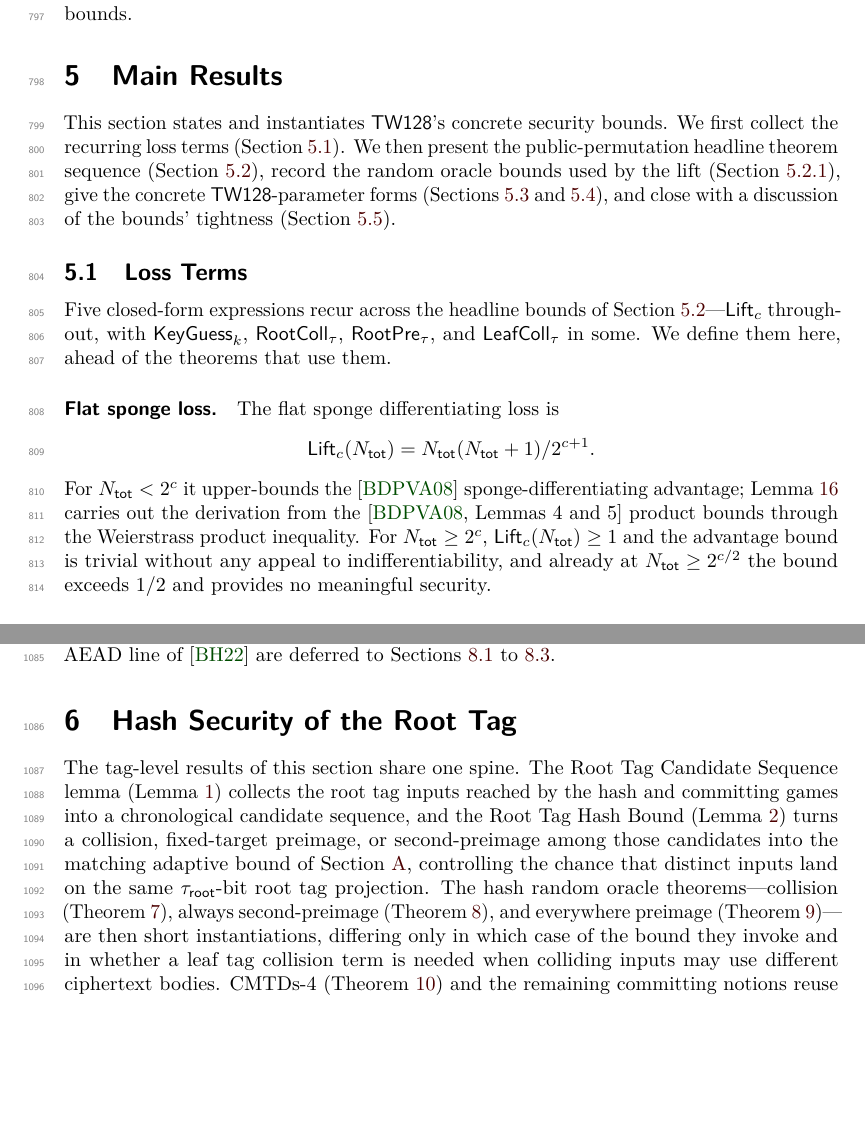
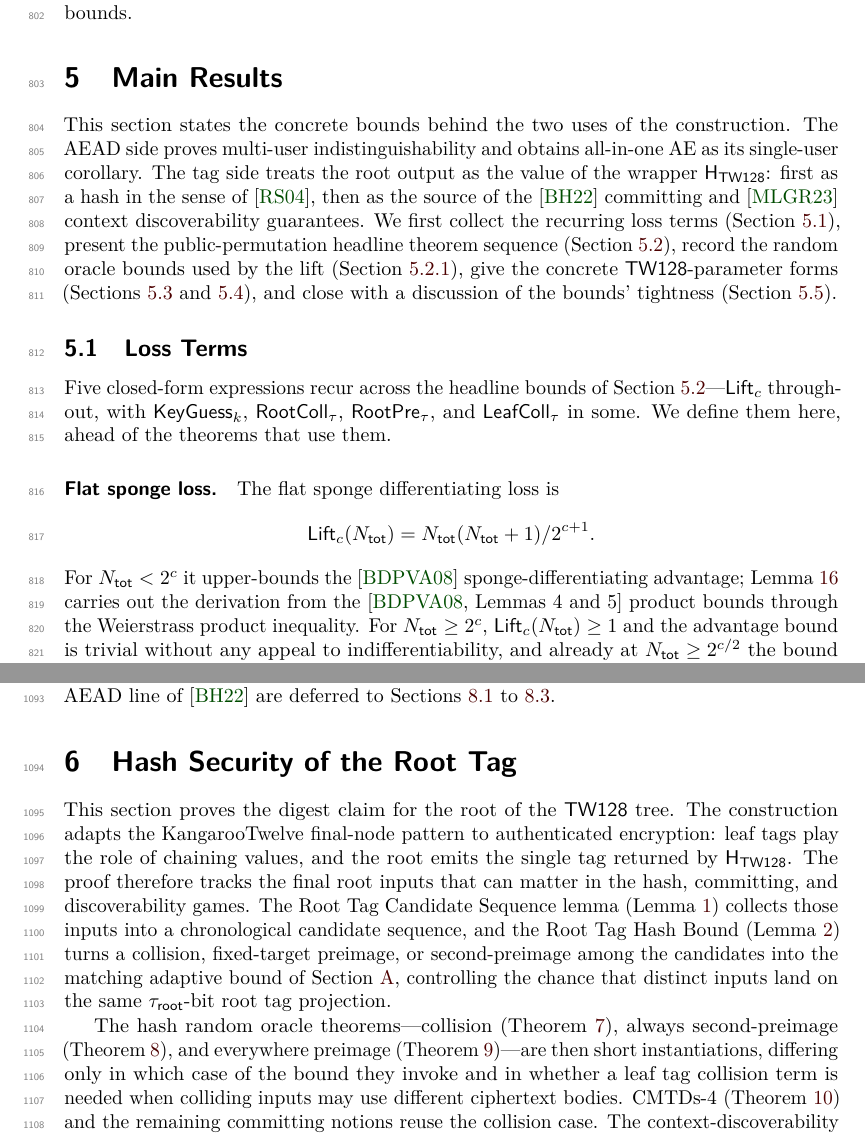
Before and after one commit to codahale/treewrap, a LaTeX document (paper/main.tex, which reads paper/sections/05-main-results.tex, paper/sections/06-commitment.tex): two parts of pages 21 and 29 of 67, joined at a grey line, cut so that both start at the same text, the shorter picture padded with empty space. Compiled offline with pdfLaTeX.

Commit message:
Clarify middle-section proof framing
Revise the Security Model, Main Results, and root tag security openings to distinguish the AEAD proof view from the root-tag digest proof view. Rebuild the paper PDF.

```diff
--- a/paper/sections/05-main-results.tex
+++ b/paper/sections/05-main-results.tex
@@ -1,13 +1,17 @@
 \section{Main Results}
 \label{sec:main-results}
 
-This section states and instantiates \TW{}'s concrete security bounds. We
-first collect the recurring loss terms (\Cref{sec:loss-terms}). We then
-present the public-permutation headline theorem sequence
-(\Cref{sec:headline}), record the random oracle bounds used by the lift
+This section states the concrete bounds behind the two uses of the
+construction. The AEAD side proves multi-user indistinguishability and obtains
+all-in-one AE as its single-user corollary. The tag side treats the root output
+as the value of the wrapper $\HTW$: first as a hash in the sense of \cite{RS04},
+then as the source of the \cite{BH22} committing and \cite{MLGR23} context
+discoverability guarantees. We first collect the recurring loss terms
+(\Cref{sec:loss-terms}), present the public-permutation headline theorem
+sequence (\Cref{sec:headline}), record the random oracle bounds used by the lift
 (\Cref{sec:thms-pp}), give the concrete \TW{}-parameter forms
-(\Cref{sec:concrete,sec:concrete-claim}), and close with a discussion of
-the bounds' tightness (\Cref{sec:bound-discussion}).
+(\Cref{sec:concrete,sec:concrete-claim}), and close with a discussion of the
+bounds' tightness (\Cref{sec:bound-discussion}).
 
 \subsection{Loss Terms}
 \label{sec:loss-terms}
--- a/paper/sections/06-commitment.tex
+++ b/paper/sections/06-commitment.tex
@@ -2,23 +2,26 @@
 \label{sec:cmtds3}
 \label{sec:root-tag-hash-security}
 
-The tag-level results of this section share one spine. The Root Tag
-Candidate Sequence lemma (\Cref{lem:root-candidate-seq}) collects the
-root tag inputs reached by the hash and committing games into a
-chronological candidate sequence, and the Root Tag Hash Bound
+This section proves the digest claim for the root of the \TW{} tree. The
+construction adapts the KangarooTwelve final-node pattern to authenticated
+encryption: leaf tags play the role of chaining values, and the root emits the
+single tag returned by $\HTW$. The proof therefore tracks the final root inputs
+that can matter in the hash, committing, and discoverability games. The Root Tag
+Candidate Sequence lemma (\Cref{lem:root-candidate-seq}) collects those inputs
+into a chronological candidate sequence, and the Root Tag Hash Bound
 (\Cref{lem:root-tag-hash}) turns a collision, fixed-target preimage, or
-second-preimage among those candidates into the matching adaptive bound of
-\Cref{app:lemmas}, controlling the chance that distinct inputs land on the
-same $\tauroot$-bit root tag projection. The
-hash random oracle theorems---collision (\Cref{thm:coll-ro}), always
+second-preimage among the candidates into the matching adaptive bound of
+\Cref{app:lemmas}, controlling the chance that distinct inputs land on the same
+$\tauroot$-bit root tag projection.
+
+The hash random oracle theorems---collision (\Cref{thm:coll-ro}), always
 second-preimage (\Cref{thm:asec-ro}), and everywhere preimage
-(\Cref{thm:epre-ro})---are then short instantiations, differing only in
-which case of the bound they invoke and in whether a leaf tag collision
-term is needed when colliding inputs may use different ciphertext bodies.
-CMTDs-4 (\Cref{thm:cmtds4-ro}) and the remaining committing notions
-reuse the collision case. The context-discoverability proof of
-\Cref{thm:cdy-full} uses the same fixed-target root-preimage case, plus
-hidden-component guessing.
+(\Cref{thm:epre-ro})---are then short instantiations, differing only in which
+case of the bound they invoke and in whether a leaf tag collision term is needed
+when colliding inputs may use different ciphertext bodies. CMTDs-4
+(\Cref{thm:cmtds4-ro}) and the remaining committing notions reuse the collision
+case. The context-discoverability proof of \Cref{thm:cdy-full} uses the same
+fixed-target root-preimage case, plus hidden-component guessing.
 \Cref{app:flat-sponge-lift} transfers each instance to the public
 permutation setting, \Cref{sec:headline} records the concrete bounds, and
 \Cref{cor:committing-combined} forwards the remaining \cite{BH22}
```
Also changed, not shown: paper/sections/04-security-model.tex (+11 -6 lines), paper/main.pdf, paper/sections/05-main-results.tex (38 more changed lines).
